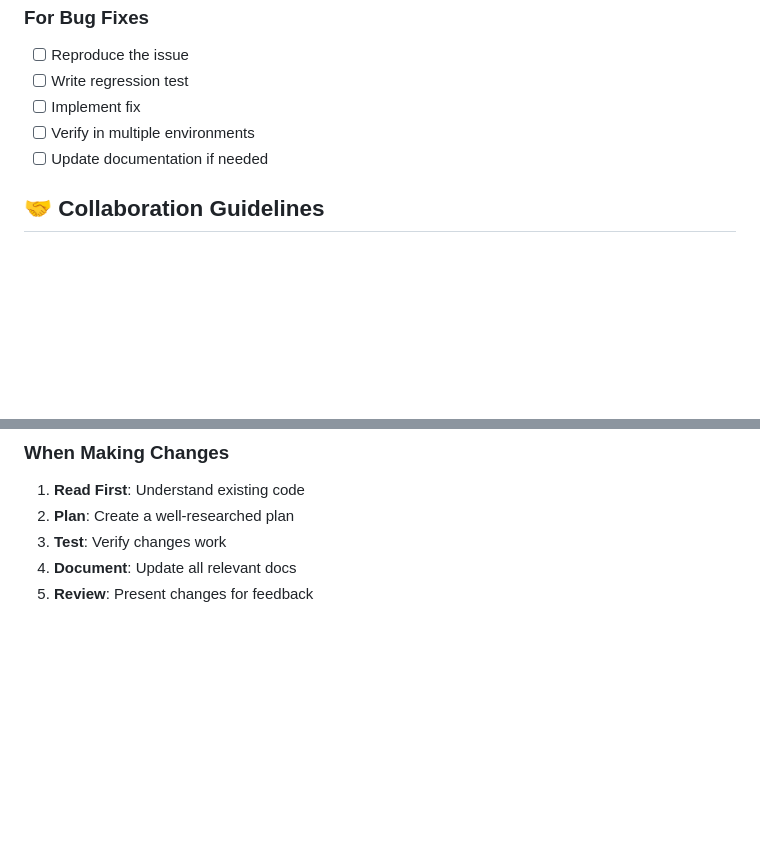
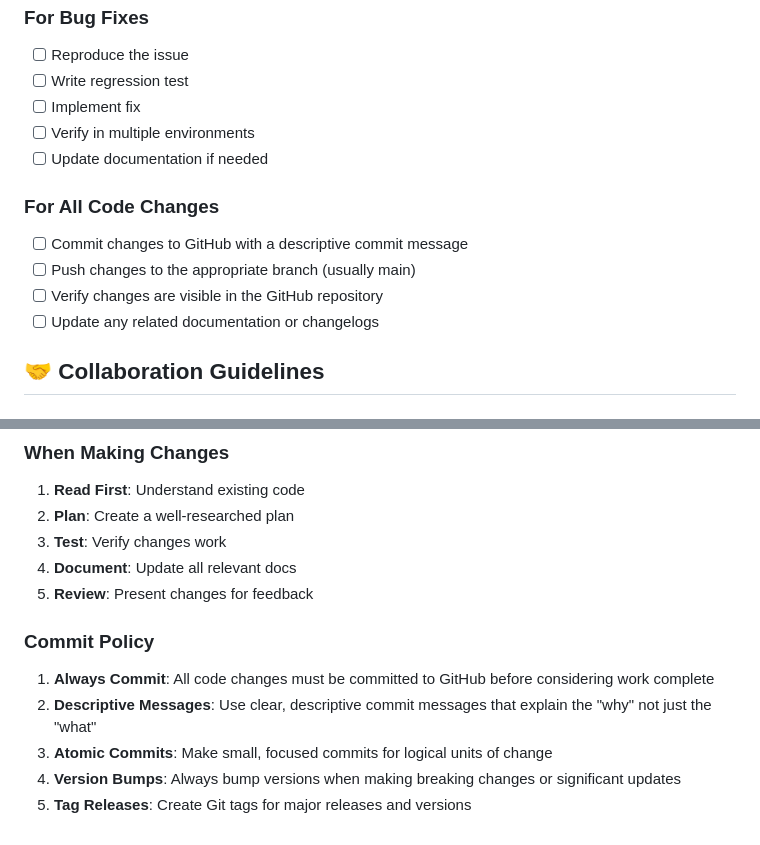
Before and after one commit to flozsc/my-homeassistant-apps, a Markdown page: AGENTS.md, 2 parts joined by grey strips. GitHub-like rendering; blank space fills up the shorter version.

Commit message:
Update AGENTS.md with GitHub commit guidelines
- Add commit checklist for all code changes
- Add commit policy section to collaboration guidelines
- Ensure consistent version control practices
- Prevents issues like forgotten GitHub pushes

```diff
--- a/AGENTS.md
+++ b/AGENTS.md
@@ -129,6 +129,12 @@ Q3 2026
 - [ ] Verify in multiple environments
 - [ ] Update documentation if needed
 
+### For All Code Changes
+- [ ] Commit changes to GitHub with a descriptive commit message
+- [ ] Push changes to the appropriate branch (usually main)
+- [ ] Verify changes are visible in the GitHub repository
+- [ ] Update any related documentation or changelogs
+
 ## 🤝 Collaboration Guidelines
 
 ### When Working with Users
@@ -144,3 +150,10 @@ Q3 2026
 3. **Test**: Verify changes work
 4. **Document**: Update all relevant docs
 5. **Review**: Present changes for feedback
+
+### Commit Policy
+1. **Always Commit**: All code changes must be committed to GitHub before considering work complete
+2. **Descriptive Messages**: Use clear, descriptive commit messages that explain the "why" not just the "what"
+3. **Atomic Commits**: Make small, focused commits for logical units of change
+4. **Version Bumps**: Always bump versions when making breaking changes or significant updates
+5. **Tag Releases**: Create Git tags for major releases and versions
```
